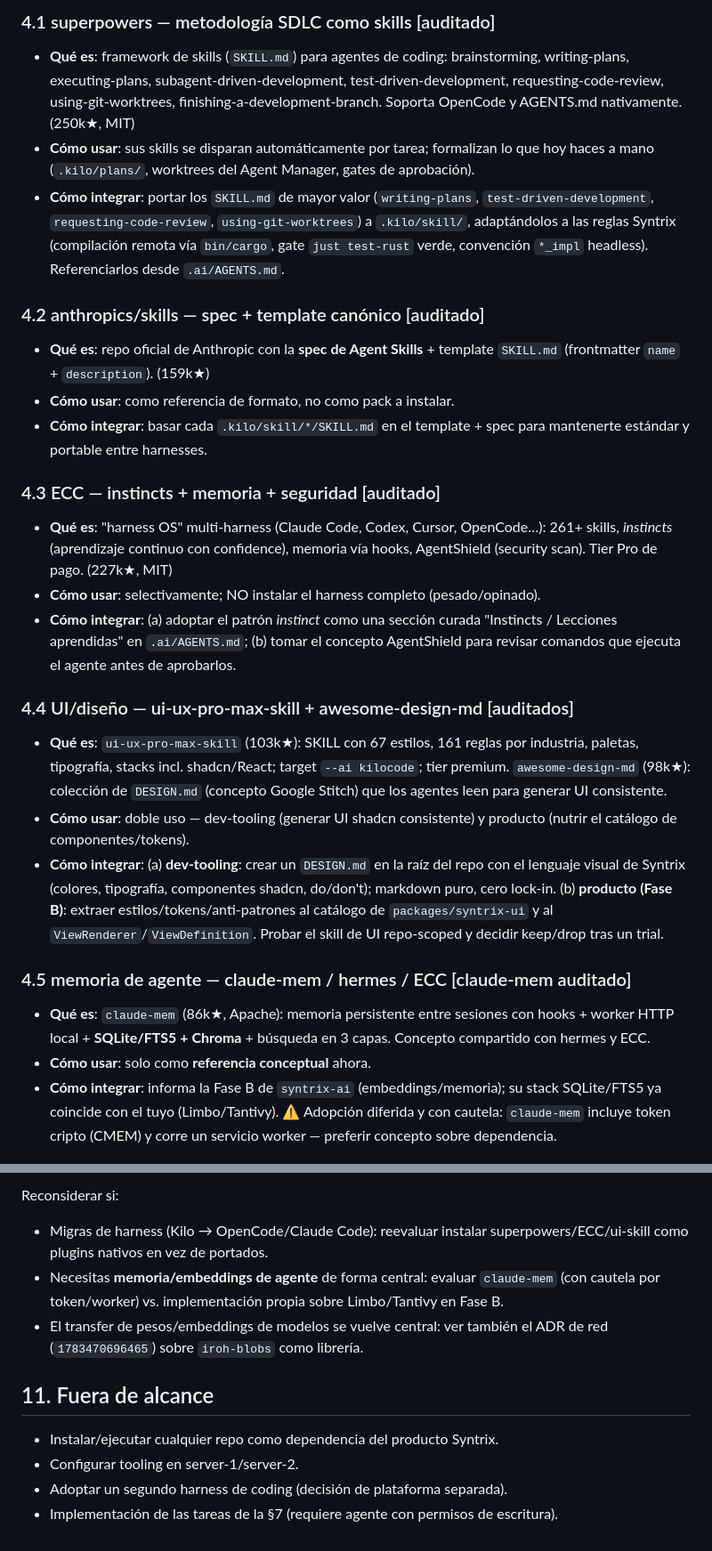
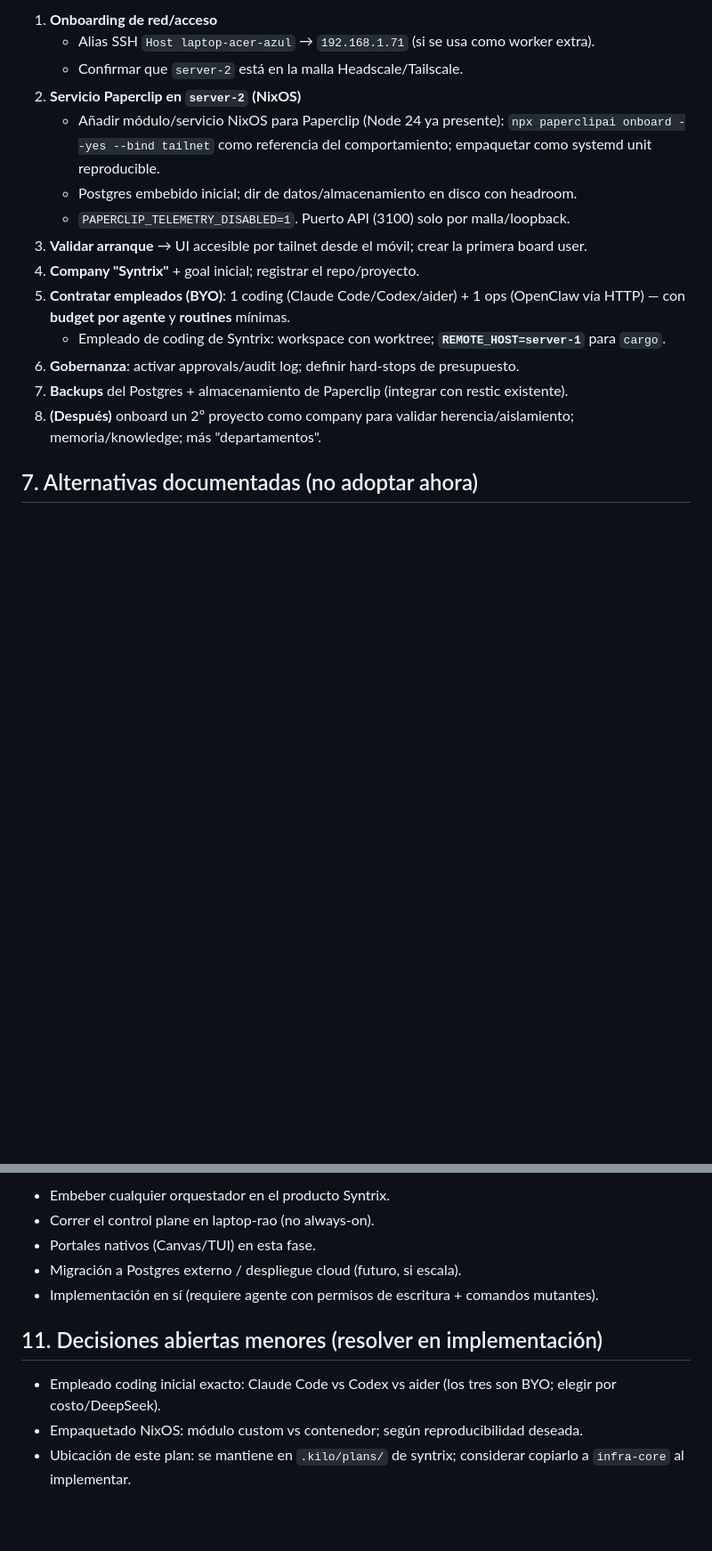
Before and after one commit to royalcala/syntrix-monorepo, a Markdown page: .kilo/plans/1783531381470-adr-external-agent-frameworks.md, 2 parts joined by grey strips. Shown at 89% size. GitHub-like rendering; blank space fills up the shorter version.

```diff
--- a/.kilo/plans/1783531381470-adr-external-agent-frameworks.md
+++ b/.kilo/plans/1783531381470-adr-external-agent-frameworks.md
@@ -44,26 +47,18 @@ Instalación de todo lo siguiente: **laptop, repo-scoped en `.kilo/`** (versiona
 
-### 4.1 superpowers — metodología SDLC como skills [auditado]
-- **Qué es**: framework de skills (`SKILL.md`) para agentes de coding: brainstorming, writing-plans, executing-plans, subagent-driven-development, test-driven-development, requesting-code-review, using-git-worktrees, finishing-a-development-branch. Soporta OpenCode y AGENTS.md nativamente. (250k★, MIT)
-- **Cómo usar**: sus skills se disparan automáticamente por tarea; formalizan lo que hoy haces a mano (`.kilo/plans/`, worktrees del Agent Manager, gates de aprobación).
-- **Cómo integrar**: portar los `SKILL.md` de mayor valor (`writing-plans`, `test-driven-development`, `requesting-code-review`, `using-git-worktrees`) a `.kilo/skill/`, adaptándolos a las reglas Syntrix (compilación remota vía `bin/cargo`, gate `just test-rust` verde, convención `*_impl` headless). Referenciarlos desde `.ai/AGENTS.md`.
+1. **Onboarding de red/acceso**
+   - Alias SSH `Host laptop-acer-azul` → `192.168.1.71` (si se usa como worker extra).
+   - Confirmar que `server-2` está en la malla Headscale/Tailscale.
+2. **Servicio Paperclip en `server-2` (NixOS)**
+   - Añadir módulo/servicio NixOS para Paperclip (Node 24 ya presente): `npx paperclipai onboard --yes --bind tailnet` como referencia del comportamiento; empaquetar como systemd unit reproducible.
+   - Postgres embebido inicial; dir de datos/almacenamiento en disco con headroom.
+   - `PAPERCLIP_TELEMETRY_DISABLED=1`. Puerto API (3100) solo por malla/loopback.
+3. **Validar arranque** → UI accesible por tailnet desde el móvil; crear la primera board user.
+4. **Company "Syntrix"** + goal inicial; registrar el repo/proyecto.
+5. **Contratar empleados (BYO)**: 1 coding (Claude Code/Codex/aider) + 1 ops (OpenClaw vía HTTP) — con **budget por agente** y **routines** mínimas.
+   - Empleado de coding de Syntrix: workspace con worktree; **`REMOTE_HOST=server-1`** para `cargo`.
+6. **Gobernanza**: activar approvals/audit log; definir hard-stops de presupuesto.
+7. **Backups** del Postgres + almacenamiento de Paperclip (integrar con restic existente).
+8. **(Después)** onboard un 2º proyecto como company para validar herencia/aislamiento; memoria/knowledge; más "departamentos".
 
-### 4.2 anthropics/skills — spec + template canónico [auditado]
-- **Qué es**: repo oficial de Anthropic con la **spec de Agent Skills** + template `SKILL.md` (frontmatter `name` + `description`). (159k★)
-- **Cómo usar**: como referencia de formato, no como pack a instalar.
-- **Cómo integrar**: basar cada `.kilo/skill/*/SKILL.md` en el template + spec para mantenerte estándar y portable entre harnesses.
+## 7. Alternativas documentadas (no adoptar ahora)
 
-### 4.3 ECC — instincts + memoria + seguridad [auditado]
-- **Qué es**: "harness OS" multi-harness (Claude Code, Codex, Cursor, OpenCode…): 261+ skills, *instincts* (aprendizaje continuo con confidence), memoria vía hooks, AgentShield (security scan). Tier Pro de pago. (227k★, MIT)
-- **Cómo usar**: selectivamente; NO instalar el harness completo (pesado/opinado).
-- **Cómo integrar**: (a) adoptar el patrón *instinct* como una sección curada "Instincts / Lecciones aprendidas" en `.ai/AGENTS.md`; (b) tomar el concepto AgentShield para revisar comandos que ejecuta el agente antes de aprobarlos.
-
-### 4.4 UI/diseño — ui-ux-pro-max-skill + awesome-design-md [auditados]
-- **Qué es**: `ui-ux-pro-max-skill` (103k★): SKILL con 67 estilos, 161 reglas por industria, paletas, tipografía, stacks incl. shadcn/React; target `--ai kilocode`; tier premium. `awesome-design-md` (98k★): colección de `DESIGN.md` (concepto Google Stitch) que los agentes leen para generar UI consistente.
-- **Cómo usar**: doble uso — dev-tooling (generar UI shadcn consistente) y producto (nutrir el catálogo de componentes/tokens).
-- **Cómo integrar**: (a) **dev-tooling**: crear un `DESIGN.md` en la raíz del repo con el lenguaje visual de Syntrix (colores, tipografía, componentes shadcn, do/don't); markdown puro, cero lock-in. (b) **producto (Fase B)**: extraer estilos/tokens/anti-patrones al catálogo de `packages/syntrix-ui` y al `ViewRenderer`/`ViewDefinition`. Probar el skill de UI repo-scoped y decidir keep/drop tras un trial.
-
-### 4.5 memoria de agente — claude-mem / hermes / ECC [claude-mem auditado]
-- **Qué es**: `claude-mem` (86k★, Apache): memoria persistente entre sesiones con hooks + worker HTTP local + **SQLite/FTS5 + Chroma** + búsqueda en 3 capas. Concepto compartido con hermes y ECC.
-- **Cómo usar**: solo como **referencia conceptual** ahora.
-- **Cómo integrar**: informa la Fase B de `syntrix-ai` (embeddings/memoria); su stack SQLite/FTS5 ya coincide con el tuyo (Limbo/Tantivy). ⚠️ Adopción diferida y con cautela: `claude-mem` incluye token cripto (CMEM) y corre un servicio worker — preferir concepto sobre dependencia.
-
@@ -114,12 +89,12 @@ Instalación de todo lo siguiente: **laptop, repo-scoped en `.kilo/`** (versiona
 
-Reconsiderar si:
-- Migras de harness (Kilo → OpenCode/Claude Code): reevaluar instalar superpowers/ECC/ui-skill como plugins nativos en vez de portados.
-- Necesitas **memoria/embeddings de agente** de forma central: evaluar `claude-mem` (con cautela por token/worker) vs. implementación propia sobre Limbo/Tantivy en Fase B.
-- El transfer de pesos/embeddings de modelos se vuelve central: ver también el ADR de red (`1783470696465`) sobre `iroh-blobs` como librería.
+- Embeber cualquier orquestador en el producto Syntrix.
+- Correr el control plane en laptop-rao (no always-on).
+- Portales nativos (Canvas/TUI) en esta fase.
+- Migración a Postgres externo / despliegue cloud (futuro, si escala).
+- Implementación en sí (requiere agente con permisos de escritura + comandos mutantes).
 
-## 11. Fuera de alcance
+## 11. Decisiones abiertas menores (resolver en implementación)
 
-- Instalar/ejecutar cualquier repo como dependencia del producto Syntrix.
-- Configurar tooling en server-1/server-2.
-- Adoptar un segundo harness de coding (decisión de plataforma separada).
-- Implementación de las tareas de la §7 (requiere agente con permisos de escritura).
+- Empleado coding inicial exacto: Claude Code vs Codex vs aider (los tres son BYO; elegir por costo/DeepSeek).
+- Empaquetado NixOS: módulo custom vs contenedor; según reproducibilidad deseada.
+- Ubicación de este plan: se mantiene en `.kilo/plans/` de syntrix; considerar copiarlo a `infra-core` al implementar.
```
Also changed, not shown: other parts of .kilo/plans/1783531381470-adr-external-agent-frameworks.md (+48 -65 lines).
